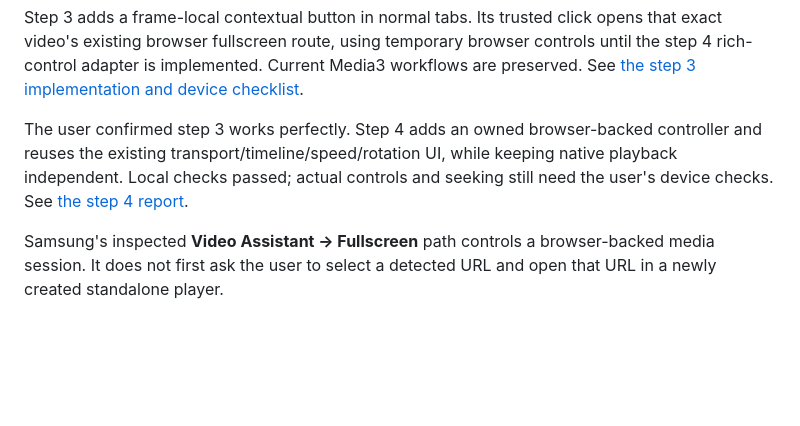
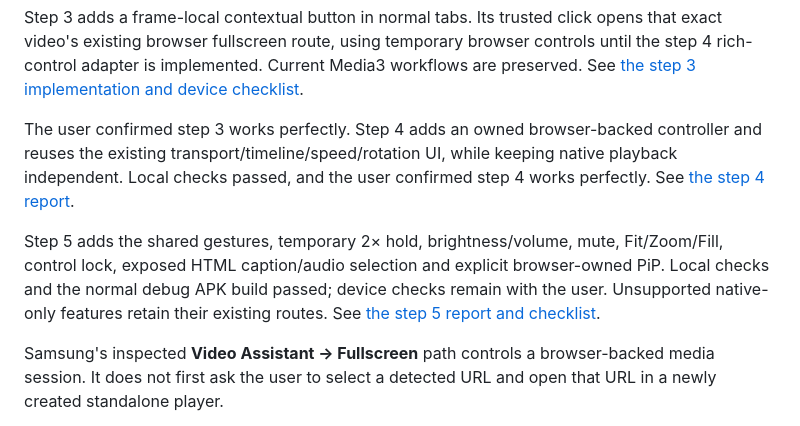
Before and after one commit to injArima/Miowser, a Markdown page: docs/research/samsung-video-assistant-plan-2026-10-24.md, the part around the change. Drawn GitHub-style; blank space fills up the shorter version.

Commit message:
Document Video Assistant step 5 capabilities and device checklist

```diff
--- a/docs/research/samsung-video-assistant-plan-2026-10-24.md
+++ b/docs/research/samsung-video-assistant-plan-2026-10-24.md
@@ -34,9 +34,15 @@ checklist](video-assistant-step-3-2026-10-24.md).
 
 The user confirmed step 3 works perfectly. Step 4 adds an owned browser-backed
 controller and reuses the existing transport/timeline/speed/rotation UI, while
-keeping native playback independent. Local checks passed; actual controls and
-seeking still need the user's device checks. See
+keeping native playback independent. Local checks passed, and the user confirmed
+step 4 works perfectly. See
 [the step 4 report](video-assistant-step-4-2026-10-24.md).
+
+Step 5 adds the shared gestures, temporary 2× hold, brightness/volume, mute,
+Fit/Zoom/Fill, control lock, exposed HTML caption/audio selection and explicit
+browser-owned PiP. Local checks and the normal debug APK build passed; device
+checks remain with the user. Unsupported native-only features retain their
+existing routes. See [the step 5 report and checklist](video-assistant-step-5-2026-10-24.md).
 
 Samsung's inspected **Video Assistant → Fullscreen** path controls a browser-backed
 media session. It does not first ask the user to select a detected URL and open
```
Also changed, not shown: docs/research/video-assistant-step-4-2026-10-24.md (+3 -0 lines), docs/research/video-assistant-step-5-2026-10-24.md (added, +138 -0 lines).
